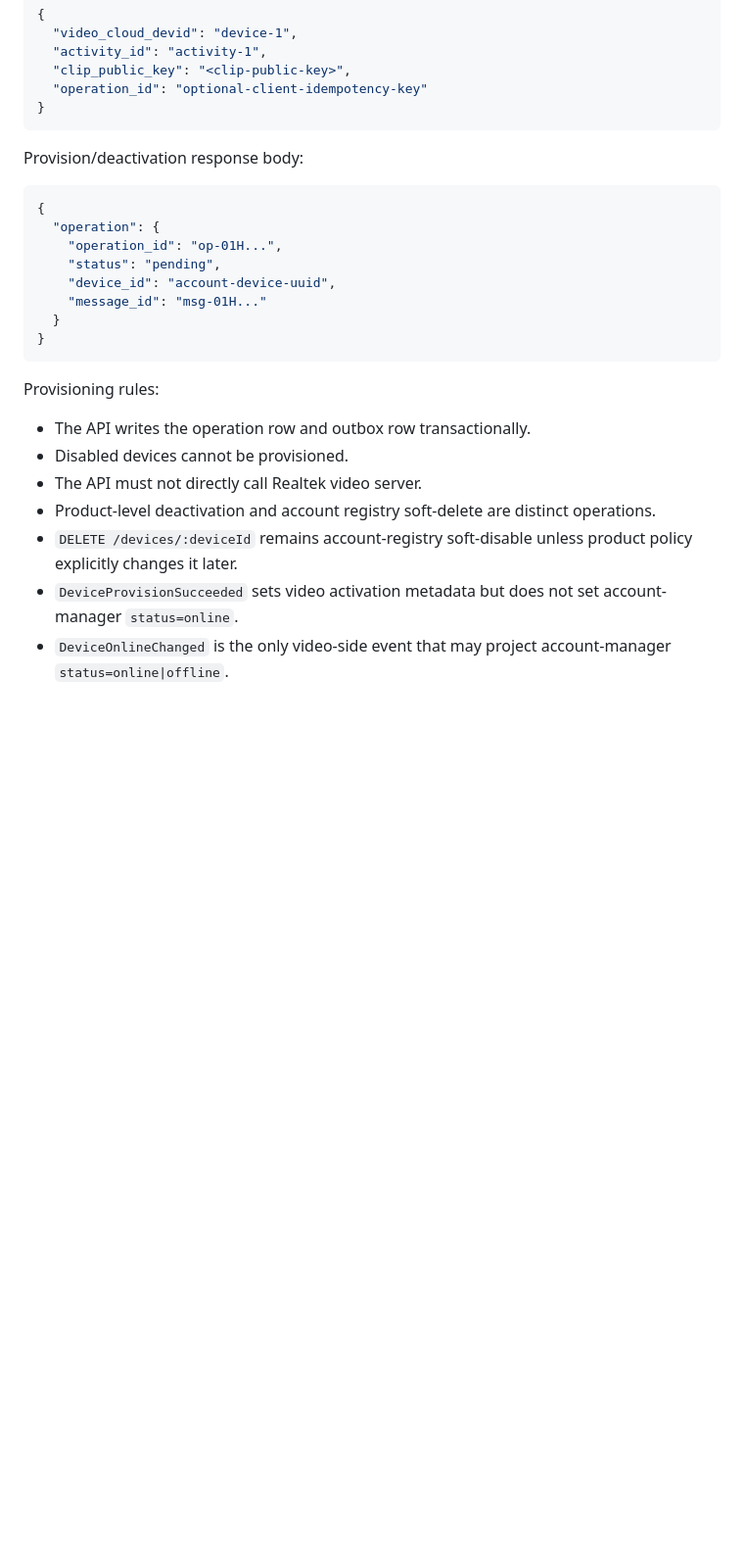
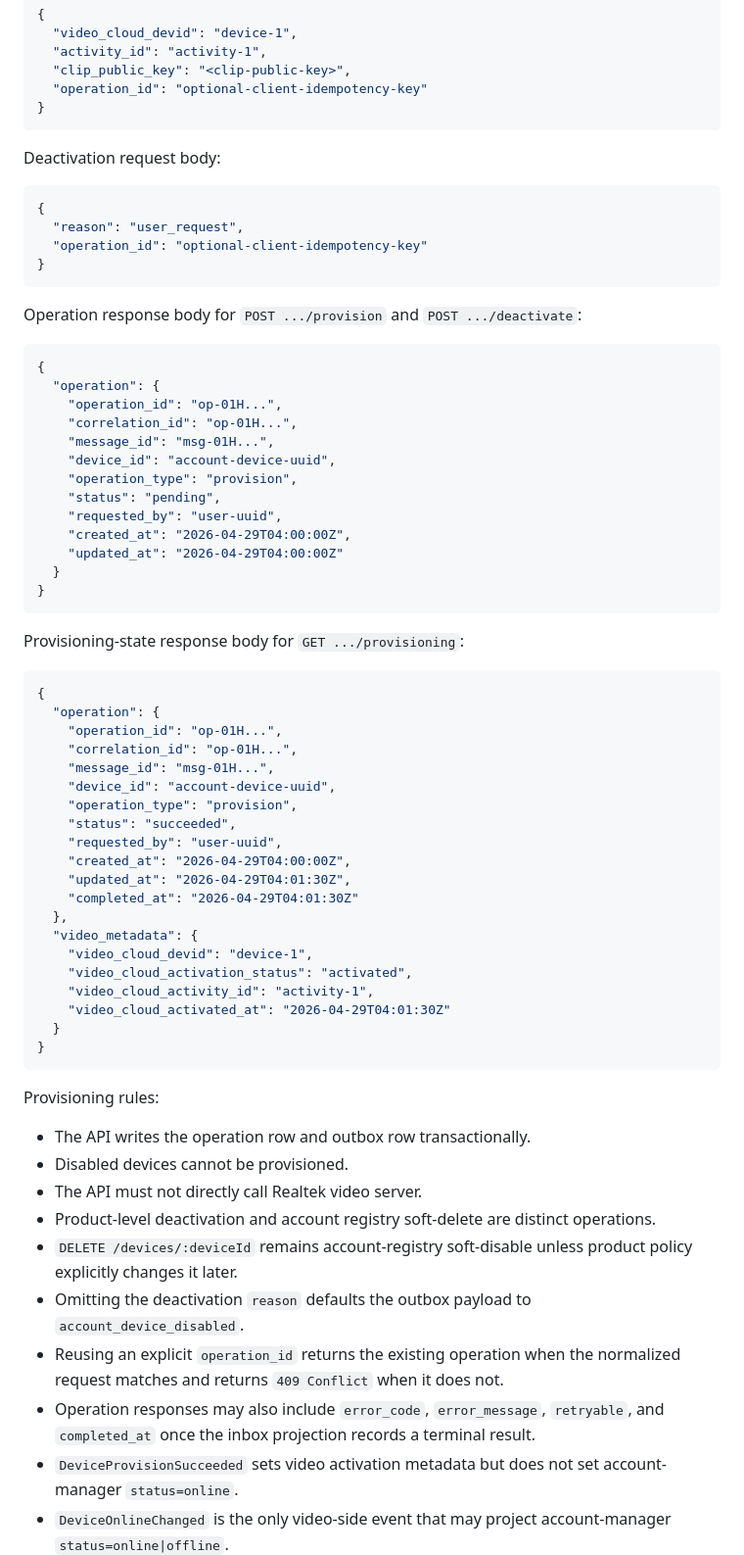
Before and after one commit to hkt999rtk/rtk_account_manager, a Markdown page: docs/SPEC.md, the part around one of its changes. Shown at 98% size. GitHub-like rendering; blank space fills up the shorter version.

````diff
--- a/docs/SPEC.md
+++ b/docs/SPEC.md
@@ -395,15 +395,54 @@ Provision request body:
 }
 ```
 
-Provision/deactivation response body:
+Deactivation request body:
+
+```json
+{
+  "reason": "user_request",
+  "operation_id": "optional-client-idempotency-key"
+}
+```
+
+Operation response body for `POST .../provision` and `POST .../deactivate`:
 
 ```json
 {
   "operation": {
     "operation_id": "op-01H...",
+    "correlation_id": "op-01H...",
+    "message_id": "msg-01H...",
+    "device_id": "account-device-uuid",
+    "operation_type": "provision",
     "status": "pending",
+    "requested_by": "user-uuid",
+    "created_at": "2026-04-29T04:00:00Z",
+    "updated_at": "2026-04-29T04:00:00Z"
+  }
+}
+```
+
+Provisioning-state response body for `GET .../provisioning`:
+
+```json
+{
+  "operation": {
+    "operation_id": "op-01H...",
+    "correlation_id": "op-01H...",
+    "message_id": "msg-01H...",
     "device_id": "account-device-uuid",
-    "message_id": "msg-01H..."
+    "operation_type": "provision",
+    "status": "succeeded",
+    "requested_by": "user-uuid",
+    "created_at": "2026-04-29T04:00:00Z",
+    "updated_at": "2026-04-29T04:01:30Z",
+    "completed_at": "2026-04-29T04:01:30Z"
+  },
+  "video_metadata": {
+    "video_cloud_devid": "device-1",
+    "video_cloud_activation_status": "activated",
+    "video_cloud_activity_id": "activity-1",
+    "video_cloud_activated_at": "2026-04-29T04:01:30Z"
   }
 }
 ```
@@ -415,6 +454,9 @@ Provisioning rules:
 - The API must not directly call Realtek video server.
 - Product-level deactivation and account registry soft-delete are distinct operations.
 - `DELETE /devices/:deviceId` remains account-registry soft-disable unless product policy explicitly changes it later.
+- Omitting the deactivation `reason` defaults the outbox payload to `account_device_disabled`.
+- Reusing an explicit `operation_id` returns the existing operation when the normalized request matches and returns `409 Conflict` when it does not.
+- Operation responses may also include `error_code`, `error_message`, `retryable`, and `completed_at` once the inbox projection records a terminal result.
 - `DeviceProvisionSucceeded` sets video activation metadata but does not set account-manager `status=online`.
 - `DeviceOnlineChanged` is the only video-side event that may project account-manager `status=online|offline`.
 
````
Also changed, not shown: other parts of docs/SPEC.md (+1 -1 lines), README.md (+2 -1 lines).
